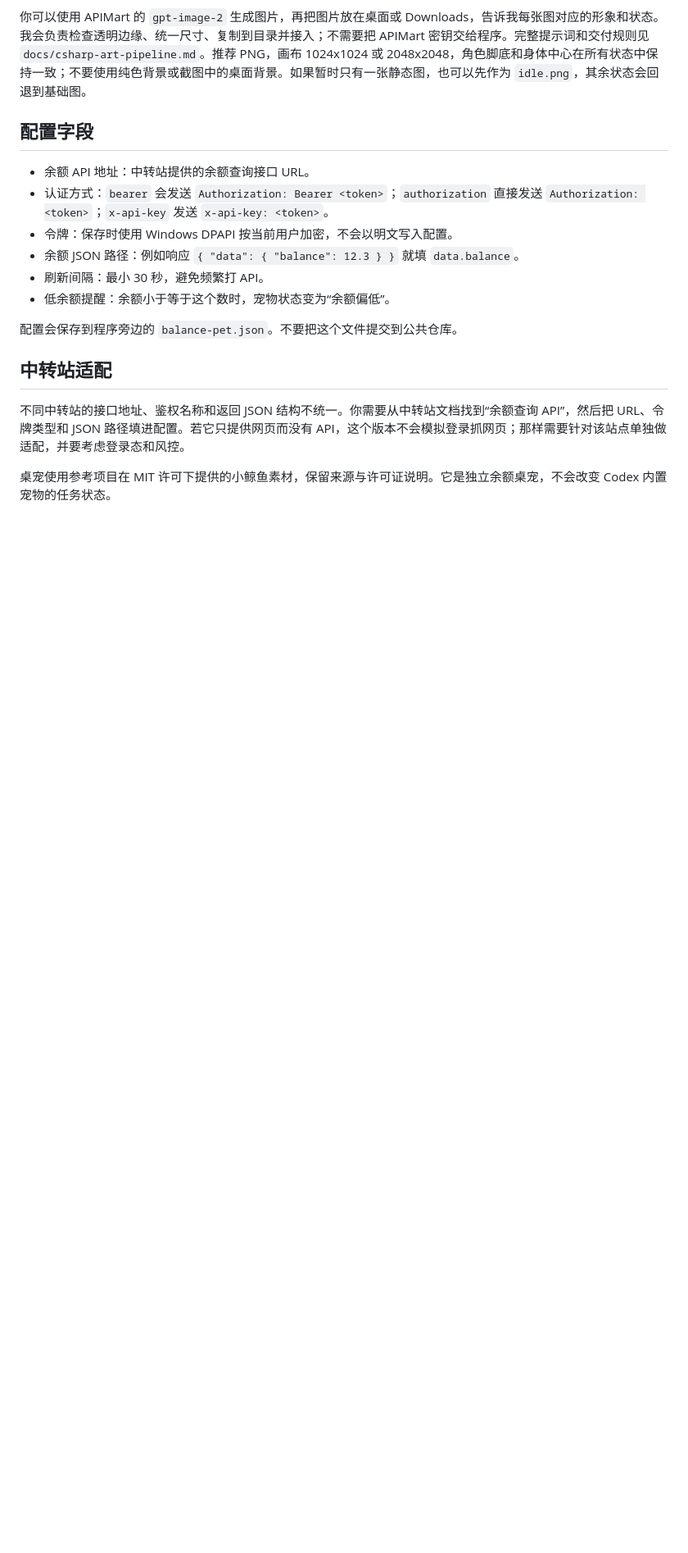
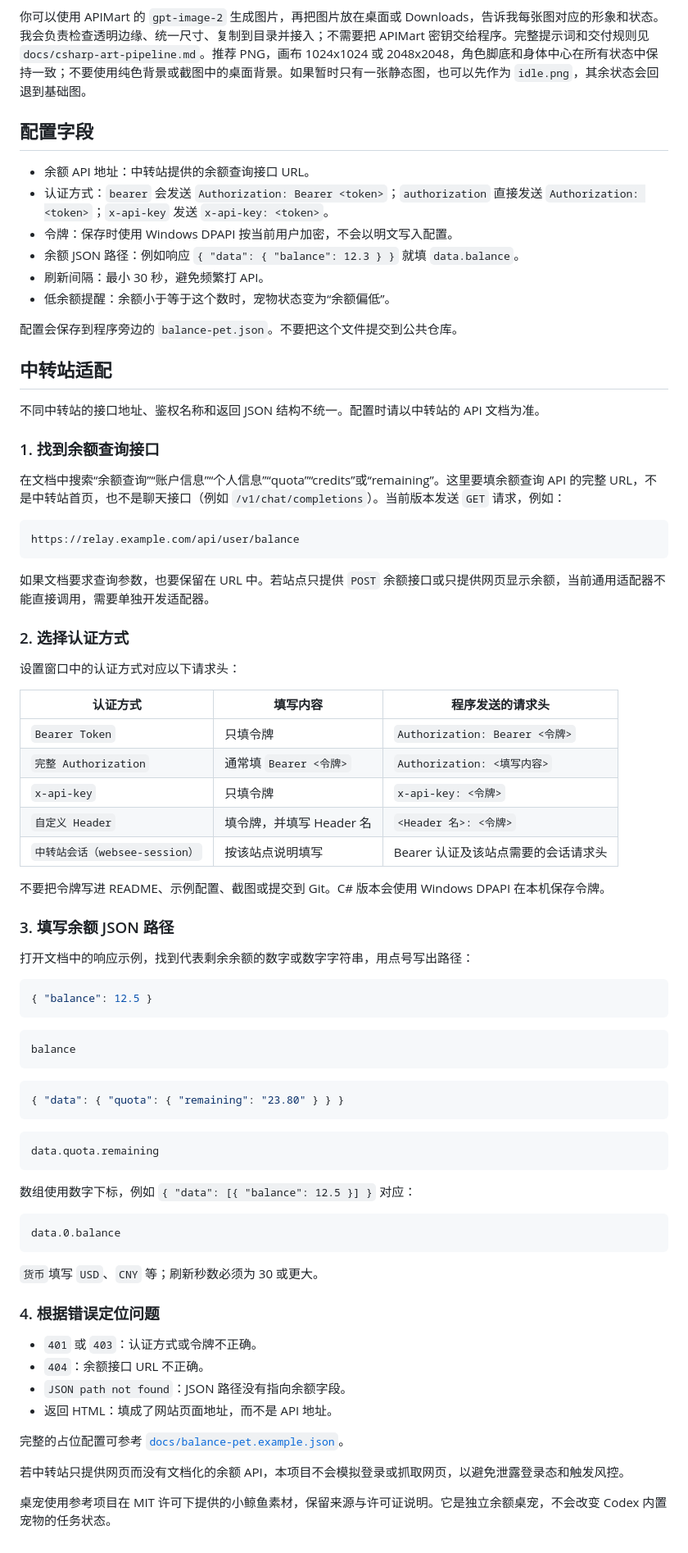
Before and after one commit to GoldenMoon-cell/BalancePet, a Markdown page: README.md, the part around the change. Shown at 82% size. GitHub-like rendering; blank space fills up the shorter version.

Commit message:
Document relay balance endpoint configuration

````diff
--- a/README.md
+++ b/README.md
@@ -62,6 +62,69 @@ versions/csharp-wpf/assets/pets/<style>/<state>.png
 
 ## 中转站适配
 
-不同中转站的接口地址、鉴权名称和返回 JSON 结构不统一。你需要从中转站文档找到“余额查询 API”，然后把 URL、令牌类型和 JSON 路径填进配置。若它只提供网页而没有 API，这个版本不会模拟登录抓网页；那样需要针对该站点单独做适配，并要考虑登录态和风控。
+不同中转站的接口地址、鉴权名称和返回 JSON 结构不统一。配置时请以中转站的 API 文档为准。
+
+### 1. 找到余额查询接口
+
+在文档中搜索“余额查询”“账户信息”“个人信息”“quota”“credits”或“remaining”。这里要填余额查询 API 的完整 URL，不是中转站首页，也不是聊天接口（例如 `/v1/chat/completions`）。当前版本发送 `GET` 请求，例如：
+
+```text
+https://relay.example.com/api/user/balance
+```
+
+如果文档要求查询参数，也要保留在 URL 中。若站点只提供 `POST` 余额接口或只提供网页显示余额，当前通用适配器不能直接调用，需要单独开发适配器。
+
+### 2. 选择认证方式
+
+设置窗口中的认证方式对应以下请求头：
+
+| 认证方式 | 填写内容 | 程序发送的请求头 |
+| --- | --- | --- |
+| `Bearer Token` | 只填令牌 | `Authorization: Bearer <令牌>` |
+| `完整 Authorization` | 通常填 `Bearer <令牌>` | `Authorization: <填写内容>` |
+| `x-api-key` | 只填令牌 | `x-api-key: <令牌>` |
+| `自定义 Header` | 填令牌，并填写 Header 名 | `<Header 名>: <令牌>` |
+| `中转站会话（websee-session）` | 按该站点说明填写 | Bearer 认证及该站点需要的会话请求头 |
+
+不要把令牌写进 README、示例配置、截图或提交到 Git。C# 版本会使用 Windows DPAPI 在本机保存令牌。
+
+### 3. 填写余额 JSON 路径
+
+打开文档中的响应示例，找到代表剩余余额的数字或数字字符串，用点号写出路径：
+
+```json
+{ "balance": 12.5 }
+```
+
+```text
+balance
+```
+
+```json
+{ "data": { "quota": { "remaining": "23.80" } } }
+```
+
+```text
+data.quota.remaining
+```
+
+数组使用数字下标，例如 `{ "data": [{ "balance": 12.5 }] }` 对应：
+
+```text
+data.0.balance
+```
+
+`货币`填写 `USD`、`CNY` 等；刷新秒数必须为 30 或更大。
+
+### 4. 根据错误定位问题
+
+- `401` 或 `403`：认证方式或令牌不正确。
+- `404`：余额接口 URL 不正确。
+- `JSON path not found`：JSON 路径没有指向余额字段。
+- 返回 HTML：填成了网站页面地址，而不是 API 地址。
+
+完整的占位配置可参考 [`docs/balance-pet.example.json`](docs/balance-pet.example.json)。
+
+若中转站只提供网页而没有文档化的余额 API，本项目不会模拟登录或抓取网页，以避免泄露登录态和触发风控。
 
 桌宠使用参考项目在 MIT 许可下提供的小鲸鱼素材，保留来源与许可证说明。它是独立余额桌宠，不会改变 Codex 内置宠物的任务状态。
````
